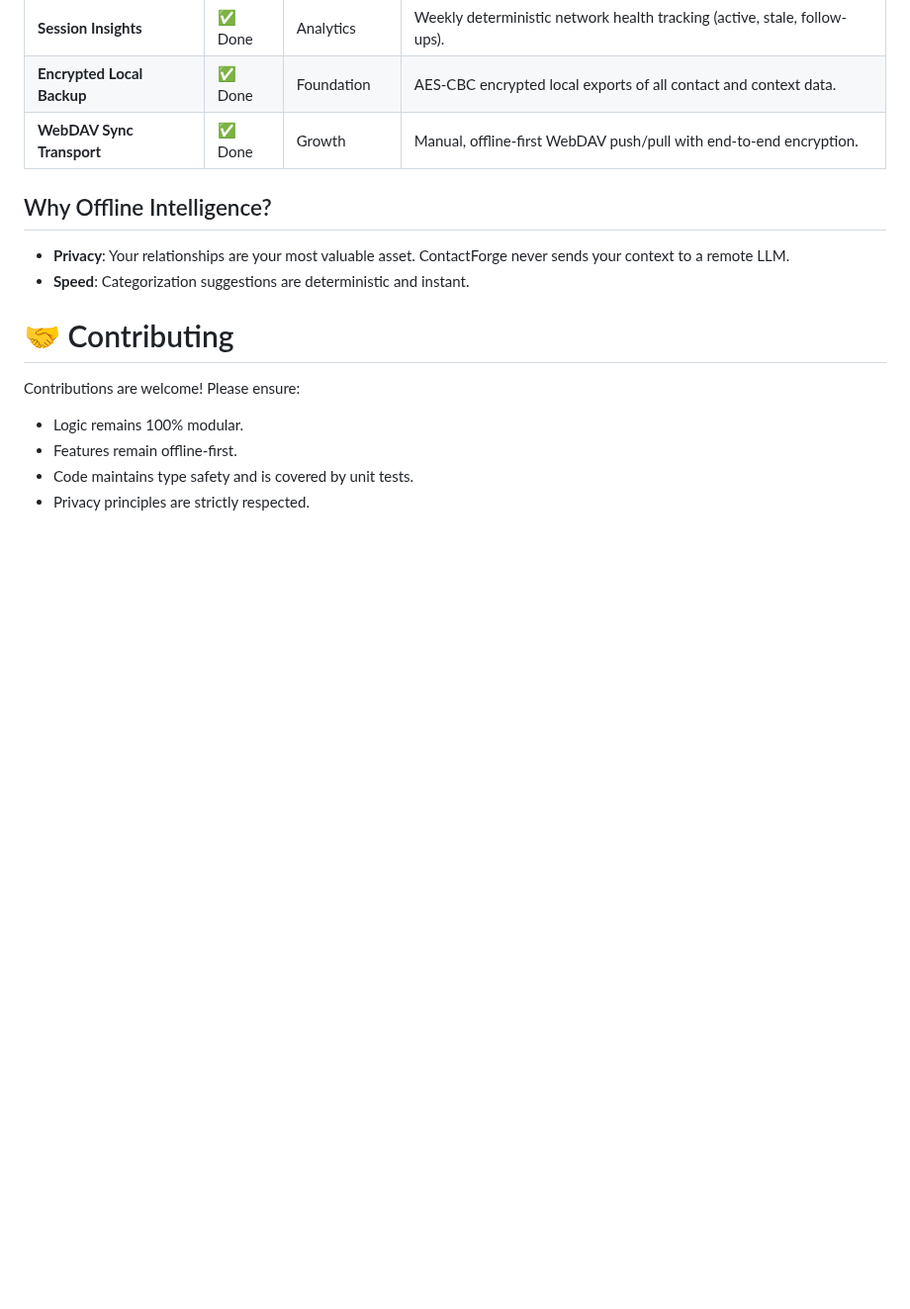
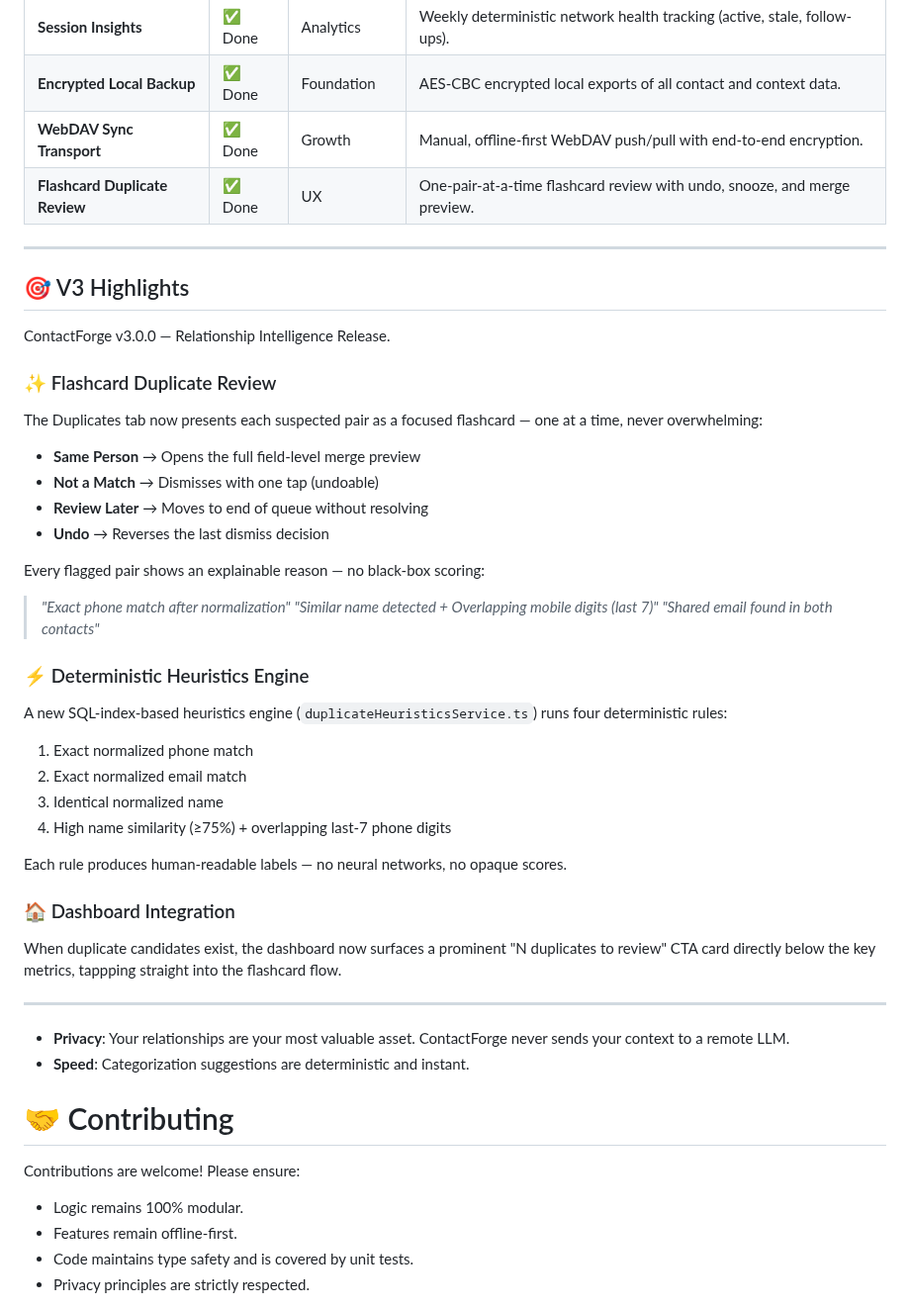
Before and after one commit to Shivanshmishra7275/Contact-Forge, a Markdown page: README.md, the part around the change. Shown at 99% size. Drawn GitHub-style; blank space fills up the shorter version.

Commit message:
docs: update README with V3 highlights and flashcard duplicate review

```diff
--- a/README.md
+++ b/README.md
@@ -266,8 +266,44 @@ npm test
 | **Session Insights** | ✅ Done | Analytics | Weekly deterministic network health tracking (active, stale, follow-ups). |
 | **Encrypted Local Backup** | ✅ Done | Foundation | AES-CBC encrypted local exports of all contact and context data. |
 | **WebDAV Sync Transport** | ✅ Done | Growth | Manual, offline-first WebDAV push/pull with end-to-end encryption. |
+| **Flashcard Duplicate Review** | ✅ Done | UX | One-pair-at-a-time flashcard review with undo, snooze, and merge preview. |
 
-## Why Offline Intelligence?
+---
+
+## 🎯 V3 Highlights
+
+ContactForge v3.0.0 — Relationship Intelligence Release.
+
+### ✨ Flashcard Duplicate Review
+
+The Duplicates tab now presents each suspected pair as a focused flashcard — one at a time, never overwhelming:
+
+- **Same Person** → Opens the full field-level merge preview
+- **Not a Match** → Dismisses with one tap (undoable)
+- **Review Later** → Moves to end of queue without resolving
+- **Undo** → Reverses the last dismiss decision
+
+Every flagged pair shows an explainable reason — no black-box scoring:
+> _"Exact phone match after normalization"_
+> _"Similar name detected + Overlapping mobile digits (last 7)"_
+> _"Shared email found in both contacts"_
+
+### ⚡ Deterministic Heuristics Engine
+
+A new SQL-index-based heuristics engine (`duplicateHeuristicsService.ts`) runs four deterministic rules:
+1. Exact normalized phone match
+2. Exact normalized email match
+3. Identical normalized name
+4. High name similarity (≥75%) + overlapping last-7 phone digits
+
+Each rule produces human-readable labels — no neural networks, no opaque scores.
+
+### 🏠 Dashboard Integration
+
+When duplicate candidates exist, the dashboard now surfaces a prominent "N duplicates to review" CTA card directly below the key metrics, tappping straight into the flashcard flow.
+
+---
+
 - **Privacy**: Your relationships are your most valuable asset. ContactForge never sends your context to a remote LLM.
 - **Speed**: Categorization suggestions are deterministic and instant.
 
```
